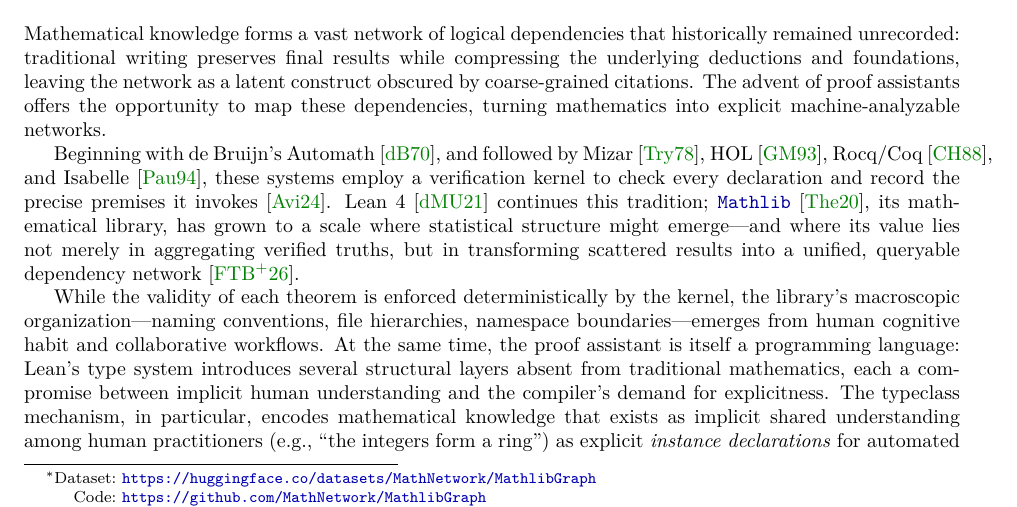
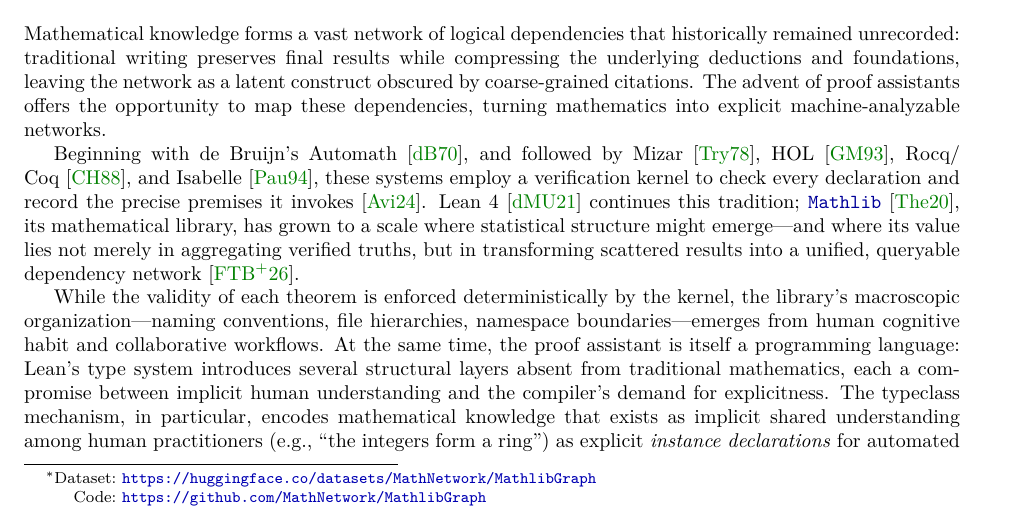
Before and after one commit to MathNetwork/MathlibGraph, a LaTeX paper (paper/main.tex, which reads paper/sections/main/introduction.tex): part of page 1 of 71, cut so that both start at the same text. Compiled offline with pdfLaTeX.

Commit message:
Fix overfull hbox in introduction: use \slash for Rocq/Coq
Co-Authored-By: Claude Opus 4.6 <noreply@anthropic.com>

```diff
--- a/paper/sections/main/introduction.tex
+++ b/paper/sections/main/introduction.tex
@@ -1,7 +1,7 @@
 \section{Introduction}
 Mathematical knowledge forms a vast network of logical dependencies that historically remained unrecorded: traditional writing preserves final results while compressing the underlying deductions and foundations, leaving the network as a latent construct obscured by coarse-grained citations. The advent of proof assistants offers the opportunity to map these dependencies, turning mathematics into explicit machine-analyzable networks.
 
-Beginning with de~Bruijn's Automath~\cite{debruijn1970}, and followed by Mizar~\cite{trybulec1978}, HOL~\cite{gordon1993}, Rocq/Coq~\cite{coquand1988}, and Isabelle~\cite{paulson1994}, these systems employ a verification kernel to check every declaration and record the precise premises it invokes~\cite{avigad2024}. Lean~4~\cite{lean4} continues this tradition; \module{Mathlib}~\cite{mathlib2020}, its mathematical library, has grown to a scale where statistical structure might emerge---and where its value lies not merely in aggregating verified truths, but in transforming scattered results into a unified, queryable dependency network~\cite{feng2026erdos}.
+Beginning with de~Bruijn's Automath~\cite{debruijn1970}, and followed by Mizar~\cite{trybulec1978}, HOL~\cite{gordon1993}, Rocq\slash Coq~\cite{coquand1988}, and Isabelle~\cite{paulson1994}, these systems employ a verification kernel to check every declaration and record the precise premises it invokes~\cite{avigad2024}. Lean~4~\cite{lean4} continues this tradition; \module{Mathlib}~\cite{mathlib2020}, its mathematical library, has grown to a scale where statistical structure might emerge---and where its value lies not merely in aggregating verified truths, but in transforming scattered results into a unified, queryable dependency network~\cite{feng2026erdos}.
 
 While the validity of each theorem is enforced deterministically by the kernel, the library's macroscopic organization---naming conventions, file hierarchies, namespace boundaries---emerges from human cognitive habit and collaborative workflows. At the same time, the proof assistant is itself a programming language: Lean's type system introduces several structural layers absent from traditional mathematics, each a compromise between implicit human understanding and the compiler's demand for explicitness. The typeclass mechanism, in particular, encodes mathematical knowledge that exists as implicit shared understanding among human practitioners (e.g., ``the integers form a ring'') as explicit \emph{instance declarations} for automated reasoning. This creates an entire stratum of nodes in the dependency graph that has no traditional counterpart (Definition~\ref{def:tc-graph}). More broadly, Lean's type system introduces distinct such compromises at every level:
 \begin{itemize}
```
Also changed, not shown: paper/sections/main/methodology.tex (line endings or trailing spaces).
